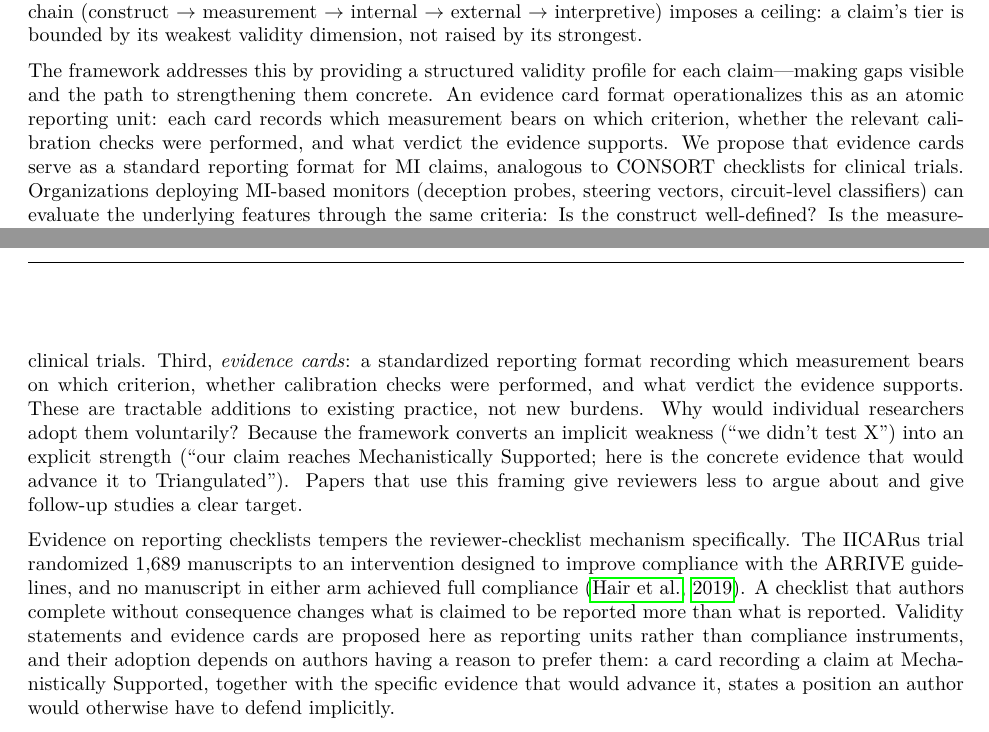
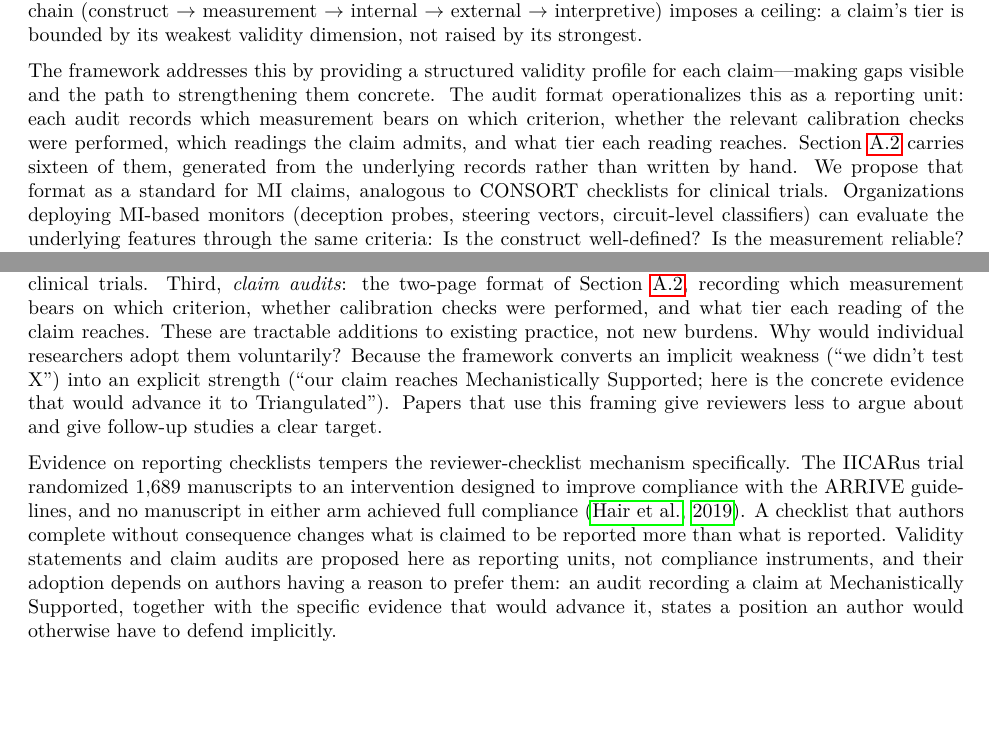
Before and after one commit to elliottower/mechanistic-validity, a LaTeX paper (paper/mechanistic_validity_v23.tex): two parts of pages 37 and 39 of 52, joined at a grey line, cut so that both start at the same text, the shorter picture padded with empty space. Compiled offline with pdfLaTeX.

Commit message:
Fix the SAE verdict, and propose the audit format instead of evidence cards
The paper stated two different verdicts for the same claim. The body table read
Disconfirmed for SAE features and the appendix scorecard read Causally
Suggestive, forty pages apart, because the body scored the strong reading and the
record scores the primary one. Verdict totals therefore depended on which half of
the paper a reader counted: 7/4/3/1/1 in the body against 7/5/1/1/2 in the
records. The record is right, so the body now matches it and the row is retitled
'SAE features as units of analysis' to stop the two readings sharing a name.

Evidence cards were proposed in the abstract and twice in the discussion, and the
appendix that showed one was cut earlier today as outdated. That left the
abstract's closing sentence advertising the one contribution the paper no longer
demonstrated. The audit format replaces it, which is better in every respect: it
exists, sixteen worked instances sit in Appendix A.2, and each is generated from
the records rather than written by hand.

Also removed a negation-contrast picked up on the way through -- 'reporting units
rather than compliance instruments' is now 'reporting units, not compliance
instruments'.

```diff
--- a/paper/mechanistic_validity_v23.tex
+++ b/paper/mechanistic_validity_v23.tex
@@ -937,7 +937,7 @@ The case studies reveal that the dominant validity gaps in published MI research
 
 A principle implicit in the tier definitions deserves explicit statement: evidence accumulates \emph{within} a validity type, not across types.  No quantity of behavioral evidence can substitute for missing causal evidence, and no number of single-method causal experiments can substitute for cross-method convergence.  The dependency chain (construct $\to$ measurement $\to$ internal $\to$ external $\to$ interpretive) imposes a ceiling: a claim's tier is bounded by its weakest validity dimension, not raised by its strongest.
 
-The framework addresses this by providing a structured validity profile for each claim---making gaps visible and the path to strengthening them concrete. An evidence card format operationalizes this as an atomic reporting unit: each card records which measurement bears on which criterion, whether the relevant calibration checks were performed, and what verdict the evidence supports. We propose that evidence cards serve as a standard reporting format for MI claims, analogous to CONSORT checklists for clinical trials. Organizations deploying MI-based monitors (deception probes, steering vectors, circuit-level classifiers) can evaluate the underlying features through the same criteria: Is the construct well-defined? Is the measurement reliable? Is the evidence causal? Does the finding generalize? A feature at Proposed should not be deployed as a monitor; a feature at Mechanistically Supported or above has the minimum evidential basis for cautious deployment with ongoing validation.
+The framework addresses this by providing a structured validity profile for each claim---making gaps visible and the path to strengthening them concrete. The audit format operationalizes this as a reporting unit: each audit records which measurement bears on which criterion, whether the relevant calibration checks were performed, which readings the claim admits, and what tier each reading reaches. \Cref{appendix:audits} carries sixteen of them, generated from the underlying records rather than written by hand. We propose that format as a standard for MI claims, analogous to CONSORT checklists for clinical trials. Organizations deploying MI-based monitors (deception probes, steering vectors, circuit-level classifiers) can evaluate the underlying features through the same criteria: Is the construct well-defined? Is the measurement reliable? Is the evidence causal? Does the finding generalize? A feature at Proposed should not be deployed as a monitor; a feature at Mechanistically Supported or above has the minimum evidential basis for cautious deployment with ongoing validation.
 
 Two safety-relevant applications illustrate how the framework extends beyond retrospective auditing of published circuits.
 
@@ -960,9 +960,9 @@ The \citet{schaeffer2024emergent} emergent abilities mirage is the cleanest illu
 The prescription here is not a matter of taste; it follows from the dependency structure and from precedent. Because external validity presupposes internal validity, which presupposes measurement validity, a field cannot trust a generalization claim it has not first shown to be causal and reliably measured---the ordering of evidence is forced, not chosen. Every mature science that makes mechanistic claims eventually codified this. Clinical medicine adopted CONSORT reporting and pre-registered trial protocols; psychology adopted registered reports; genetics adopted genome-wide significance thresholds and mandatory independent replication. Each standard began as a response to the same failure this paper documents---strong individual results outrunning the evidence that would license them. Mechanistic interpretability is now where those fields were before they codified: it has shared metrics but not shared validity criteria. We propose three practices as a matter of course: declare the description mode, report the evidence tier a claim reaches, and hold the strongest tiers to severe tests, whether preregistered or independently corroborated. These make the field's own implicit standards explicit rather than imposing an external one.
 
 \paragraph{From framework to practice.}
-Validity frameworks gain traction when they are socially enforced, not merely logically correct. We propose three adoption mechanisms, each modeled on a precedent from another field. First, \emph{validity statements}: authors declare which Mechanistic Validity tier their claims reach and why, analogous to the limitations sections that journals already require. Second, \emph{reviewer checklists}: conferences adopt a short Mechanistic Validity checklist (What description mode is declared? What tier does the evidence support? Is the claimed tier consistent with the evidence tier?), modeled on the CONSORT checklist in clinical trials. Third, \emph{evidence cards}: a standardized reporting format recording which measurement bears on which criterion, whether calibration checks were performed, and what verdict the evidence supports. These are tractable additions to existing practice, not new burdens. Why would individual researchers adopt them voluntarily? Because the framework converts an implicit weakness (``we didn't test X'') into an explicit strength (``our claim reaches Mechanistically Supported; here is the concrete evidence that would advance it to Triangulated''). Papers that use this framing give reviewers less to argue about and give follow-up studies a clear target.
+Validity frameworks gain traction when they are socially enforced, not merely logically correct. We propose three adoption mechanisms, each modeled on a precedent from another field. First, \emph{validity statements}: authors declare which Mechanistic Validity tier their claims reach and why, analogous to the limitations sections that journals already require. Second, \emph{reviewer checklists}: conferences adopt a short Mechanistic Validity checklist (What description mode is declared? What tier does the evidence support? Is the claimed tier consistent with the evidence tier?), modeled on the CONSORT checklist in clinical trials. Third, \emph{claim audits}: the two-page format of \Cref{appendix:audits}, recording which measurement bears on which criterion, whether calibration checks were performed, and what tier each reading of the claim reaches. These are tractable additions to existing practice, not new burdens. Why would individual researchers adopt them voluntarily? Because the framework converts an implicit weakness (``we didn't test X'') into an explicit strength (``our claim reaches Mechanistically Supported; here is the concrete evidence that would advance it to Triangulated''). Papers that use this framing give reviewers less to argue about and give follow-up studies a clear target.
 
-Evidence on reporting checklists tempers the reviewer-checklist mechanism specifically. The IICARus trial randomized 1{,}689 manuscripts to an intervention designed to improve compliance with the ARRIVE guidelines, and no manuscript in either arm achieved full compliance \citep{hair2019randomised}. A checklist that authors complete without consequence changes what is claimed to be reported more than what is reported. Validity statements and evidence cards are proposed here as reporting units rather than compliance instruments, and their adoption depends on authors having a reason to prefer them: a card recording a claim at Mechanistically Supported, together with the specific evidence that would advance it, states a position an author would otherwise have to defend implicitly.
+Evidence on reporting checklists tempers the reviewer-checklist mechanism specifically. The IICARus trial randomized 1{,}689 manuscripts to an intervention designed to improve compliance with the ARRIVE guidelines, and no manuscript in either arm achieved full compliance \citep{hair2019randomised}. A checklist that authors complete without consequence changes what is claimed to be reported more than what is reported. Validity statements and claim audits are proposed here as reporting units, not compliance instruments, and their adoption depends on authors having a reason to prefer them: an audit recording a claim at Mechanistically Supported, together with the specific evidence that would advance it, states a position an author would otherwise have to defend implicitly.
 
 Several directions for future work follow naturally. Extending the case studies to larger models may reveal that criteria such as E4 (cross-model generalization) are harder to satisfy than the GPT-2 Small evaluations suggest. Automating the verdict assignment process---currently requiring human judgment in aggregating criterion-level results---is future work. Auditing a claim across training checkpoints would test whether a mechanism appears when the behavior does, evidence none of the sixteen currently carries. The models most circuits are found in release no intermediate checkpoints, so the question is unanswerable where the claim is made, and answering it on a suite that does release them, such as Pythia \citep{biderman2023pythia}, produces a result about a different model. Which artifacts a field releases therefore determines which criteria its claims can ever satisfy. And developing standardized prompt suites for specificity testing (I4) and double dissociation (I6) would address the two most common gaps identified across the sixteen case studies.
 
```
Also changed, not shown: paper/mechanistic_validity_v23.tex (6 more changed lines), 3 other files.
